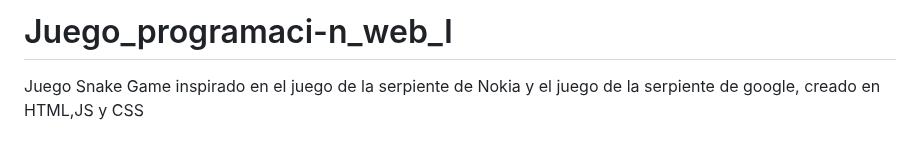
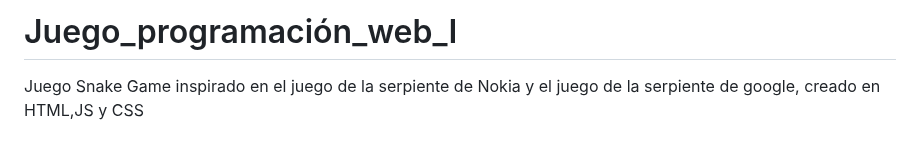
Before and after one commit to sami604/Juego_programaci-n_web_I, a Markdown page: README.md, the part around the change. Drawn GitHub-style.

```diff
--- a/README.md
+++ b/README.md
@@ -1,4 +1,4 @@
-# Juego_programaci-n_web_I
+# Juego_programación_web_I
 Juego Snake Game inspirado en el juego de la serpiente de Nokia y el juego de la serpiente de google, creado en HTML,JS y CSS
 
 # 🐍 Snake Game - 3 Niveles de Dificultad
```
